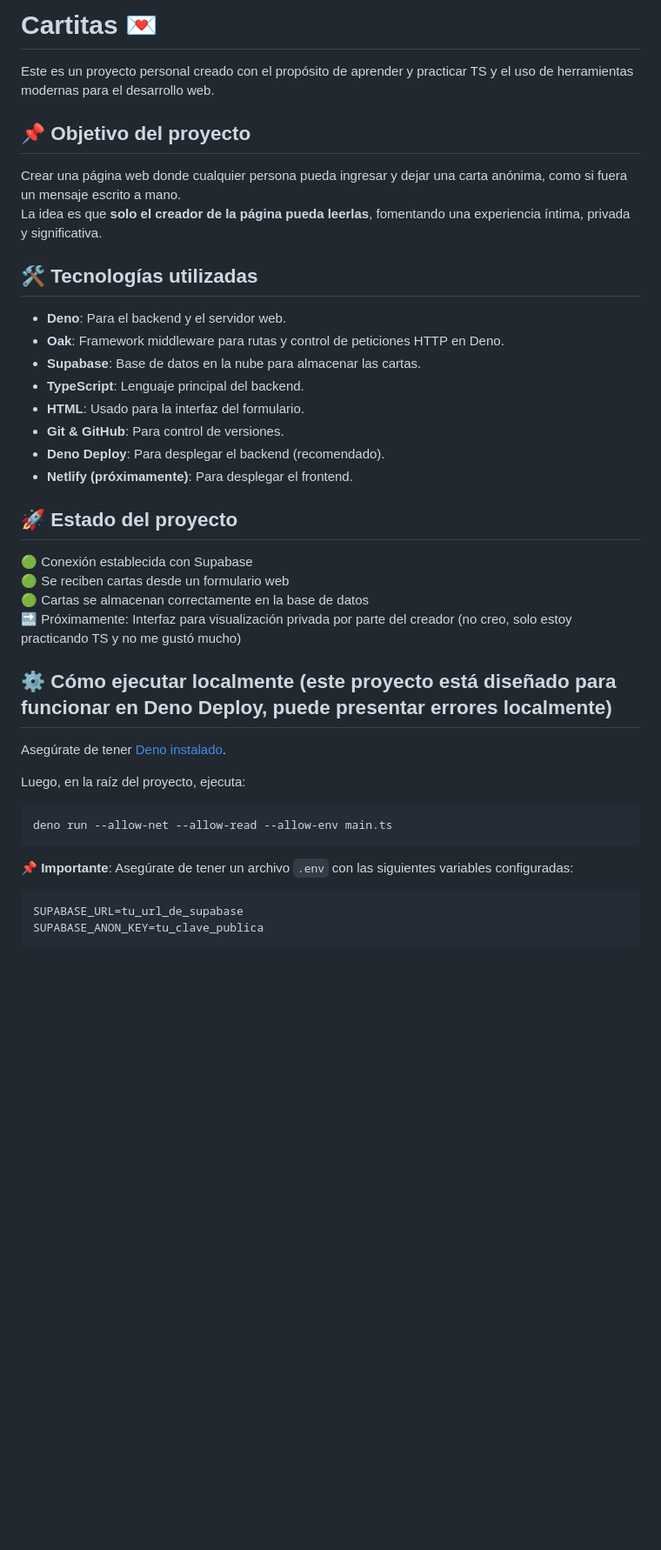
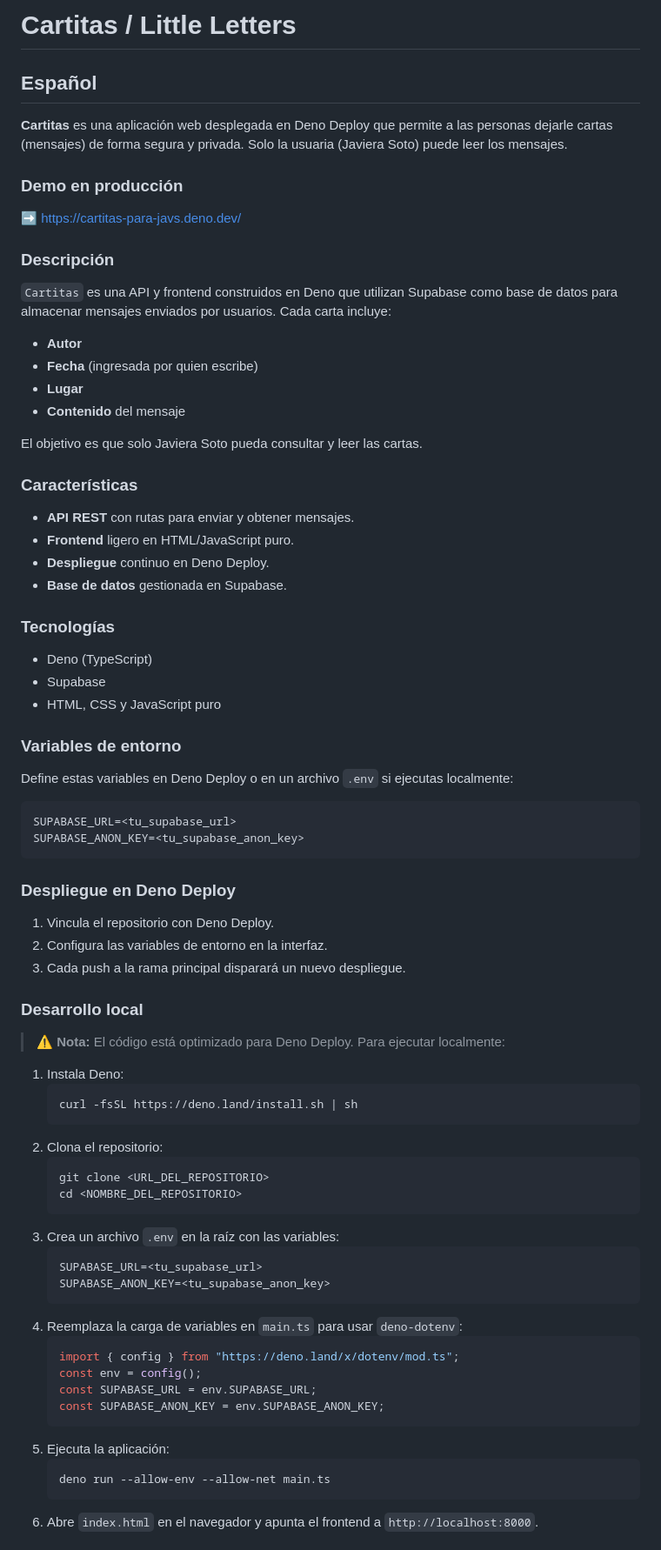
Before and after one commit to Stakosh/cartas, a Markdown page: README.md, the part around one of its changes. Shown at 87% size. Rendered like a GitHub page; blank space fills up the shorter version.

````diff
--- a/README.md
+++ b/README.md
@@ -1,43 +1,80 @@
-# Cartitas 💌
+# Cartitas / Little Letters
 
-Este es un proyecto personal creado con el propósito de aprender y practicar TS y el uso de herramientas modernas para el desarrollo web.
+## Español
 
-## 📌 Objetivo del proyecto
+**Cartitas** es una aplicación web desplegada en Deno Deploy que permite a las personas dejarle cartas (mensajes) de forma segura y privada. Solo la usuaria (Javiera Soto) puede leer los mensajes.
 
-Crear una página web donde cualquier persona pueda ingresar y dejar una carta anónima, como si fuera un mensaje escrito a mano.
-La idea es que **solo el creador de la página pueda leerlas**, fomentando una experiencia íntima, privada y significativa.
+### Demo en producción
 
-## 🛠️ Tecnologías utilizadas
+➡️ https://cartitas-para-javs.deno.dev/
 
-- **Deno**: Para el backend y el servidor web.
-- **Oak**: Framework middleware para rutas y control de peticiones HTTP en Deno.
-- **Supabase**: Base de datos en la nube para almacenar las cartas.
-- **TypeScript**: Lenguaje principal del backend.
-- **HTML**: Usado para la interfaz del formulario.
-- **Git & GitHub**: Para control de versiones.
-- **Deno Deploy**: Para desplegar el backend (recomendado).
-- **Netlify (próximamente)**: Para desplegar el frontend.
+### Descripción
 
-## 🚀 Estado del proyecto
+`Cartitas` es una API y frontend construidos en Deno que utilizan Supabase como base de datos para almacenar mensajes enviados por usuarios. Cada carta incluye:
 
-🟢 Conexión establecida con Supabase
-🟢 Se reciben cartas desde un formulario web
-🟢 Cartas se almacenan correctamente en la base de datos
-🔜 Próximamente: Interfaz para visualización privada por parte del creador (no creo, solo estoy practicando TS y no me gustó mucho)
+- **Autor**
+- **Fecha** (ingresada por quien escribe)
+- **Lugar**
+- **Contenido** del mensaje
 
-## ⚙️ Cómo ejecutar localmente (este proyecto está diseñado para funcionar en Deno Deploy, puede presentar errores localmente)
+El objetivo es que solo Javiera Soto pueda consultar y leer las cartas.
 
-Asegúrate de tener [Deno instalado](https://deno.land/manual/getting_started/installation).
+### Características
 
-Luego, en la raíz del proyecto, ejecuta:
+- **API REST** con rutas para enviar y obtener mensajes.
+- **Frontend** ligero en HTML/JavaScript puro.
+- **Despliegue** continuo en Deno Deploy.
+- **Base de datos** gestionada en Supabase.
 
-```bash
-deno run --allow-net --allow-read --allow-env main.ts
+### Tecnologías
+
+- Deno (TypeScript)
+- Supabase
+- HTML, CSS y JavaScript puro
+
+### Variables de entorno
+
+Define estas variables en Deno Deploy o en un archivo `.env` si ejecutas localmente:
+
+```env
+SUPABASE_URL=<tu_supabase_url>
+SUPABASE_ANON_KEY=<tu_supabase_anon_key>
 ```
 
-📌 **Importante**: Asegúrate de tener un archivo `.env` con las siguientes variables configuradas:
+### Despliegue en Deno Deploy
 
-```
-SUPABASE_URL=tu_url_de_supabase
-SUPABASE_ANON_KEY=tu_clave_publica
-```
+1. Vincula el repositorio con Deno Deploy.
+2. Configura las variables de entorno en la interfaz.
+3. Cada push a la rama principal disparará un nuevo despliegue.
+
+### Desarrollo local
+
+> ⚠️ **Nota:** El código está optimizado para Deno Deploy. Para ejecutar localmente:
+
+1. Instala Deno:
+   ```bash
+   curl -fsSL https://deno.land/install.sh | sh
+   ```
+2. Clona el repositorio:
+   ```bash
+   git clone <URL_DEL_REPOSITORIO>
+   cd <NOMBRE_DEL_REPOSITORIO>
+   ```
+3. Crea un archivo `.env` en la raíz con las variables:
+   ```env
+   SUPABASE_URL=<tu_supabase_url>
+   SUPABASE_ANON_KEY=<tu_supabase_anon_key>
+   ```
+4. Reemplaza la carga de variables en `main.ts` para usar `deno-dotenv`:
+   ```ts
+   import { config } from "https://deno.land/x/dotenv/mod.ts";
+   const env = config();
+   const SUPABASE_URL = env.SUPABASE_URL;
+   const SUPABASE_ANON_KEY = env.SUPABASE_ANON_KEY;
+   ```
+5. Ejecuta la aplicación:
+   ```bash
+   deno run --allow-env --allow-net main.ts
+   ```
+6. Abre `index.html` en el navegador y apunta el frontend a `http://localhost:8000`.
+
````
Also changed, not shown: other parts of README.md (+89 -31 lines).
